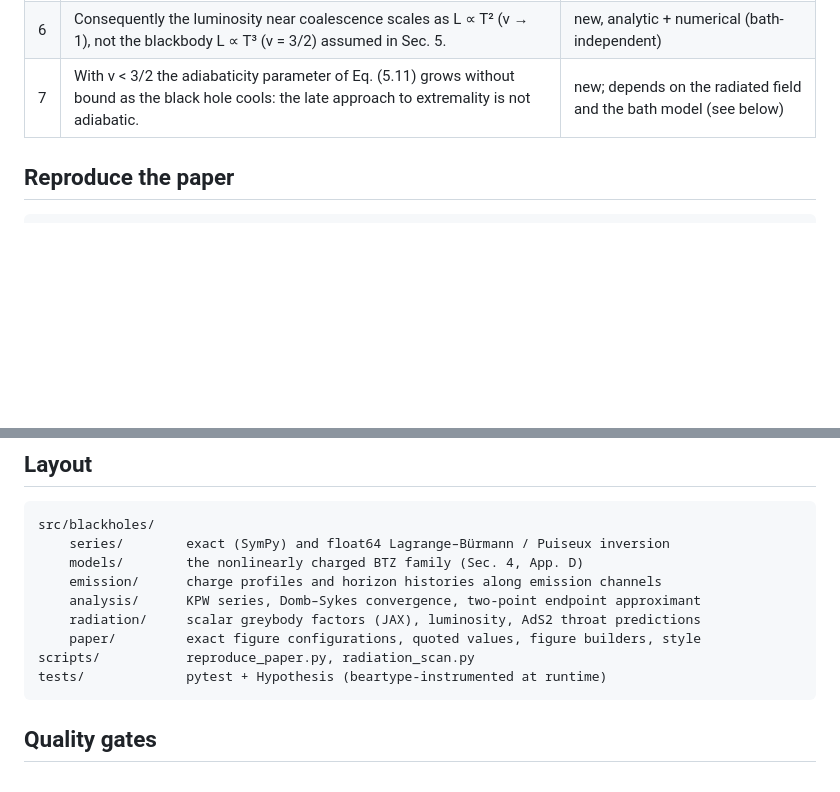
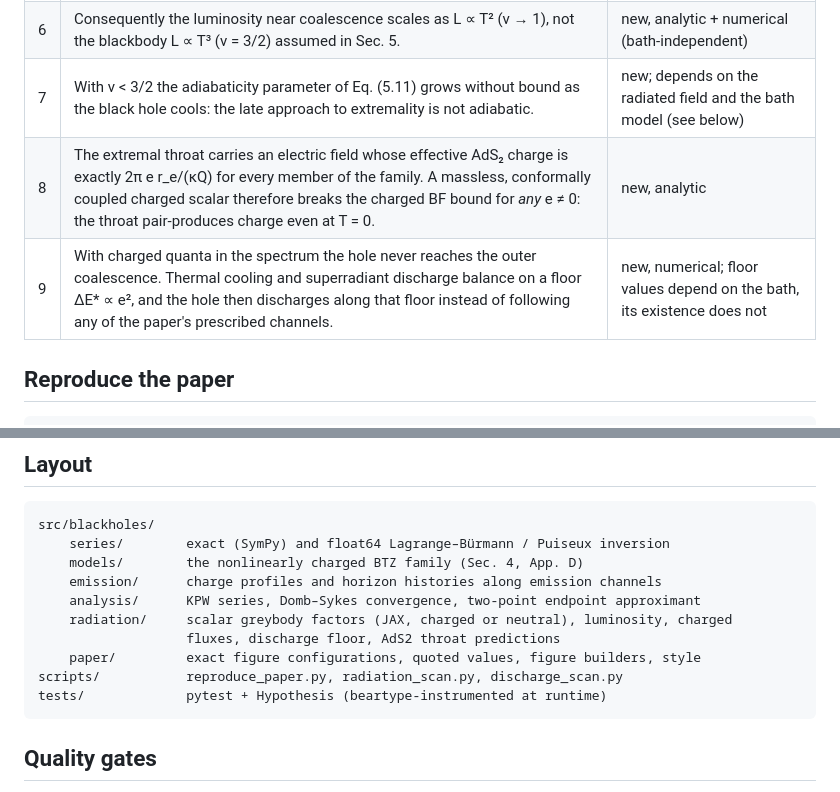
Before and after one commit to Sekinal/blackholes, a Markdown page: README.md, 2 parts joined by grey strips. GitHub-like rendering; blank space fills up the shorter version.

````diff
--- a/README.md
+++ b/README.md
@@ -25,6 +25,8 @@ This is an independent companion project; it is not affiliated with the authors.
 | 5 | Near zero temperature the conformally coupled scalar's s-wave sits exactly at the AdS₂ stability (BF) bound, for *every* static extremal horizon of the form (2.1). | new, analytic |
 | 6 | Consequently the luminosity near coalescence scales as L ∝ T² (ν → 1), not the blackbody L ∝ T³ (ν = 3/2) assumed in Sec. 5. | new, analytic + numerical (bath-independent) |
 | 7 | With ν < 3/2 the adiabaticity parameter of Eq. (5.11) grows without bound as the black hole cools: the late approach to extremality is not adiabatic. | new; depends on the radiated field and the bath model (see below) |
+| 8 | The extremal throat carries an electric field whose effective AdS₂ charge is exactly 2π e r_e/(κQ) for every member of the family. A massless, conformally coupled charged scalar therefore breaks the charged BF bound for *any* e ≠ 0: the throat pair-produces charge even at T = 0. | new, analytic |
+| 9 | With charged quanta in the spectrum the hole never reaches the outer coalescence. Thermal cooling and superradiant discharge balance on a floor ΔE* ∝ e², and the hole then discharges along that floor instead of following any of the paper's prescribed channels. | new, numerical; floor values depend on the bath, its existence does not |
 
 ## Reproduce the paper
 
@@ -118,9 +182,10 @@ src/blackholes/
     models/        the nonlinearly charged BTZ family (Sec. 4, App. D)
     emission/      charge profiles and horizon histories along emission channels
     analysis/      KPW series, Domb–Sykes convergence, two-point endpoint approximant
-    radiation/     scalar greybody factors (JAX), luminosity, AdS2 throat predictions
+    radiation/     scalar greybody factors (JAX, charged or neutral), luminosity, charged
+                   fluxes, discharge floor, AdS2 throat predictions
     paper/         exact figure configurations, quoted values, figure builders, style
-scripts/           reproduce_paper.py, radiation_scan.py
+scripts/           reproduce_paper.py, radiation_scan.py, discharge_scan.py
 tests/             pytest + Hypothesis (beartype-instrumented at runtime)
 ```
 
````
Also changed, not shown: other parts of README.md (+63 -1 lines), docs/discharge_scan.png (added), 10 other files.
